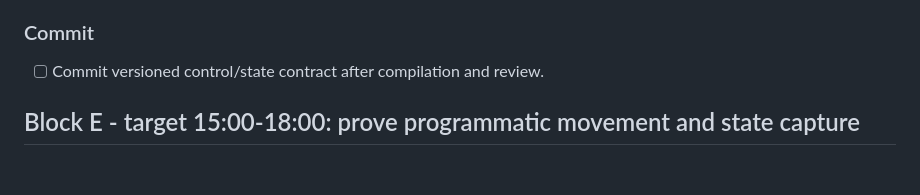
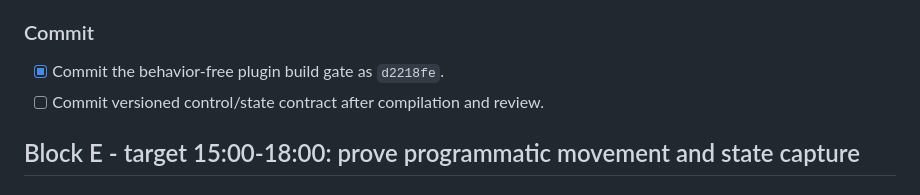
Before and after one commit to MDerazNasr/Unreal-Engine-World-Model, a Markdown page: runbooks/2026-08-30-sunday.md, the part around the change. GitHub-like rendering.

Commit message:
Record Unreal plugin build evidence

```diff
--- a/runbooks/2026-08-30-sunday.md
+++ b/runbooks/2026-08-30-sunday.md
@@ -196,6 +196,7 @@ If failed:
 
 ### Commit
 
+- [x] Commit the behavior-free plugin build gate as `d2218fe`.
 - [ ] Commit versioned control/state contract after compilation and review.
 
 ## Block E - target 15:00-18:00: prove programmatic movement and state capture
```
Also changed, not shown: DECISIONS.md (+1 -1 lines), EXPERIMENT_LOG.md (+2 -1 lines).
